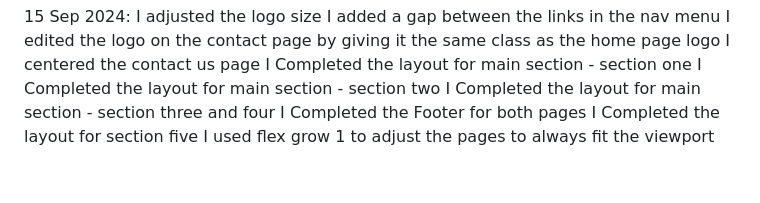
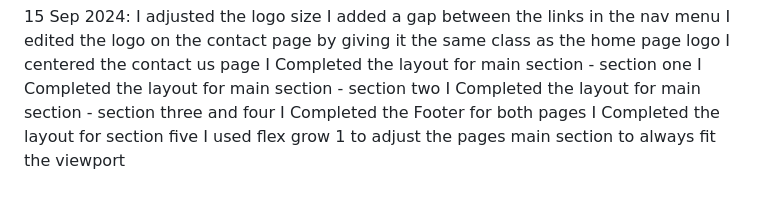
Before and after one commit to Josephleathem/Project_Landing-Page, a Markdown page: README.md, the part around the change. Drawn GitHub-style.

Commit message:
I corrected my flex grow notes

```diff
--- a/README.md
+++ b/README.md
@@ -56,4 +56,4 @@ Personal Log:
     I Completed the layout for main section - section three and four
     I Completed the Footer for both pages
     I Completed the layout for section five
-    I used flex grow 1 to adjust the pages to always fit the viewport
+    I used flex grow 1 to adjust the pages main section to always fit the viewport
```
